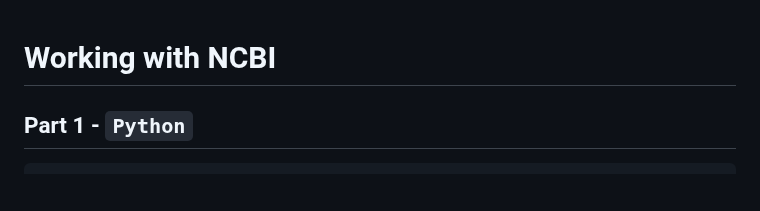
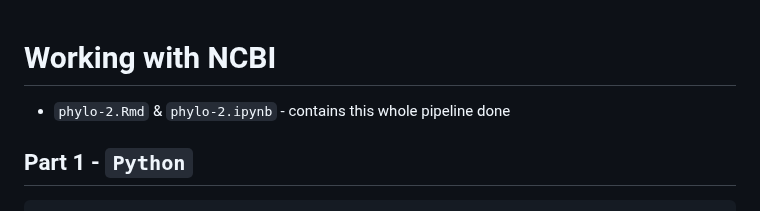
Before and after one commit to iliapopov17/BI-Phylogenetics, a Markdown page: 2 - Mining Data/README.md, the part around the change. Rendered like a GitHub page; blank space fills up the shorter version.

```diff
--- a/2 - Mining Data/README.md
+++ b/2 - Mining Data/README.md
@@ -1,4 +1,6 @@
 # Working with NCBI
+
+- `phylo-2.Rmd` & `phylo-2.ipynb` - contains this whole pipeline done
 
 ## Part 1 - `Python`
 
```
